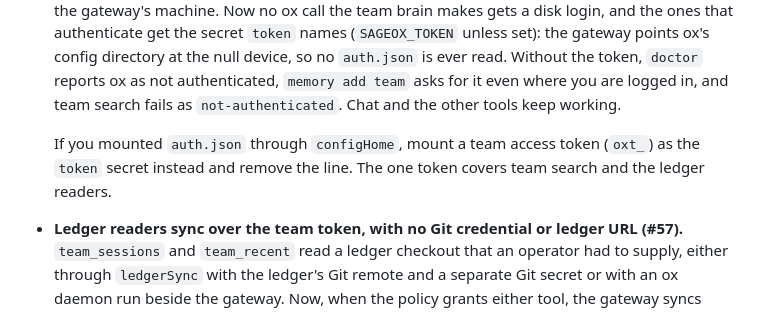
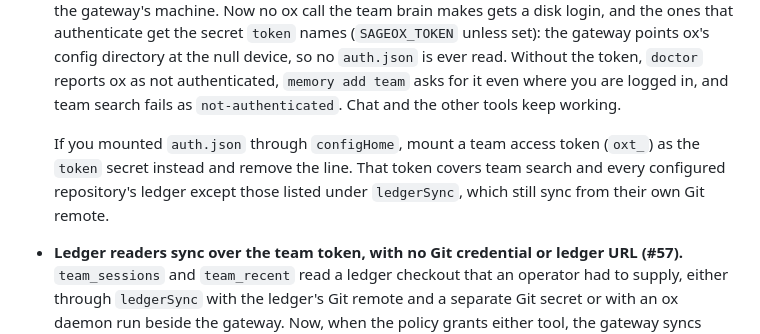
Before and after one commit to sageox/agent-toolkit, a Markdown page: CHANGELOG.md, the part around the change. Drawn GitHub-style.

Commit message:
Say which ledgers the team token covers in the changelog
"The one token covers team search and the ledger readers" overclaimed for an
agent with `ledgerSync` entries: those repositories still sync from their own
Git remote, with their own Git credential when the remote is private. Found by
CodeRabbit on #118.

Co-Authored-By: Claude Opus 5.5 (1M context) <noreply@anthropic.com>
SageOx-Session: https://sageox.ai/c/ses_01a0caee-19ee-7cc5-8748-a6ba9f5a287d

```diff
--- a/CHANGELOG.md
+++ b/CHANGELOG.md
@@ -18,8 +18,9 @@ and this project adheres to [Semantic Versioning](https://semver.org/spec/v2.0.0
   other tools keep working.
 
   If you mounted `auth.json` through `configHome`, mount a team access token (`oxt_`) as the
-  `token` secret instead and remove the line. The one token covers team search and the
-  ledger readers.
+  `token` secret instead and remove the line. That token covers team search and every
+  configured repository's ledger except those listed under `ledgerSync`, which still sync from
+  their own Git remote.
 
 - **Ledger readers sync over the team token, with no Git credential or ledger URL (#57).**
   `team_sessions` and `team_recent` read a ledger checkout that an operator had to supply,
```
